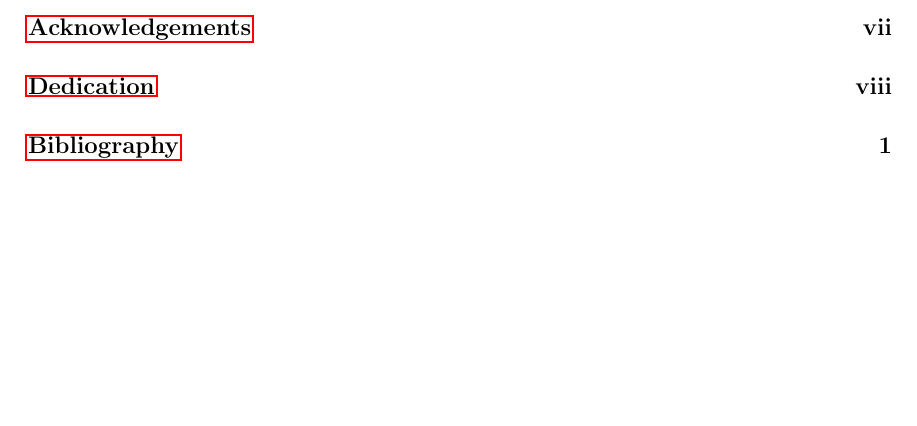
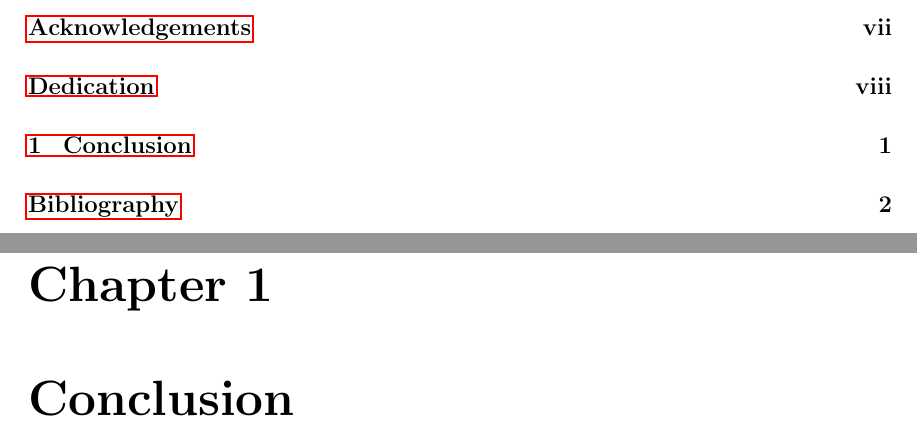
Before and after one commit to etcwilde/Thesis, a LaTeX thesis (thesis/thesis.tex, which reads thesis/chapters/Conclusion.tex): part of page 4 of 11 before the commit and two parts of pages 4 and 9 of 12 after it, the two joined at a grey line, cut so that both start at the same text, the shorter picture padded with empty space. Compiled offline with pdfLaTeX.

Commit message:
Adding Conclusion.tex

```diff
--- /dev/null
+++ b/thesis/chapters/Conclusion.tex
@@ -0,0 +1,2 @@
+% vim:set et sw=2 ts=4 tw=72:
+\chapter{Conclusion}\label{chap:conclusion}
```
Also changed, not shown: thesis/thesis.tex (+2 -0 lines).
